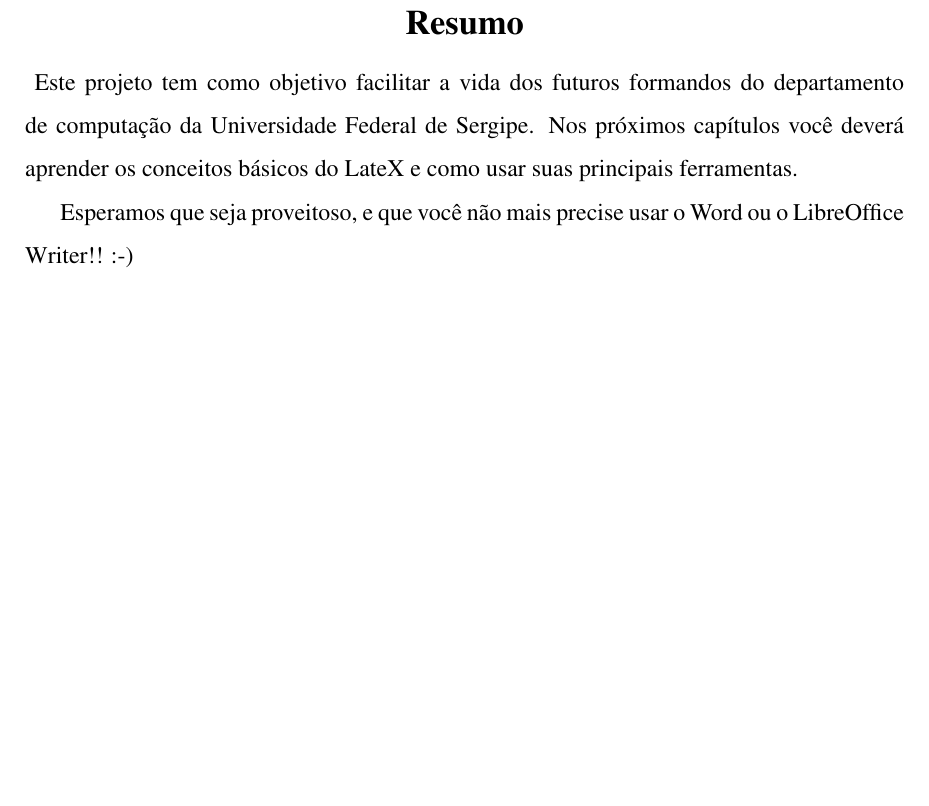
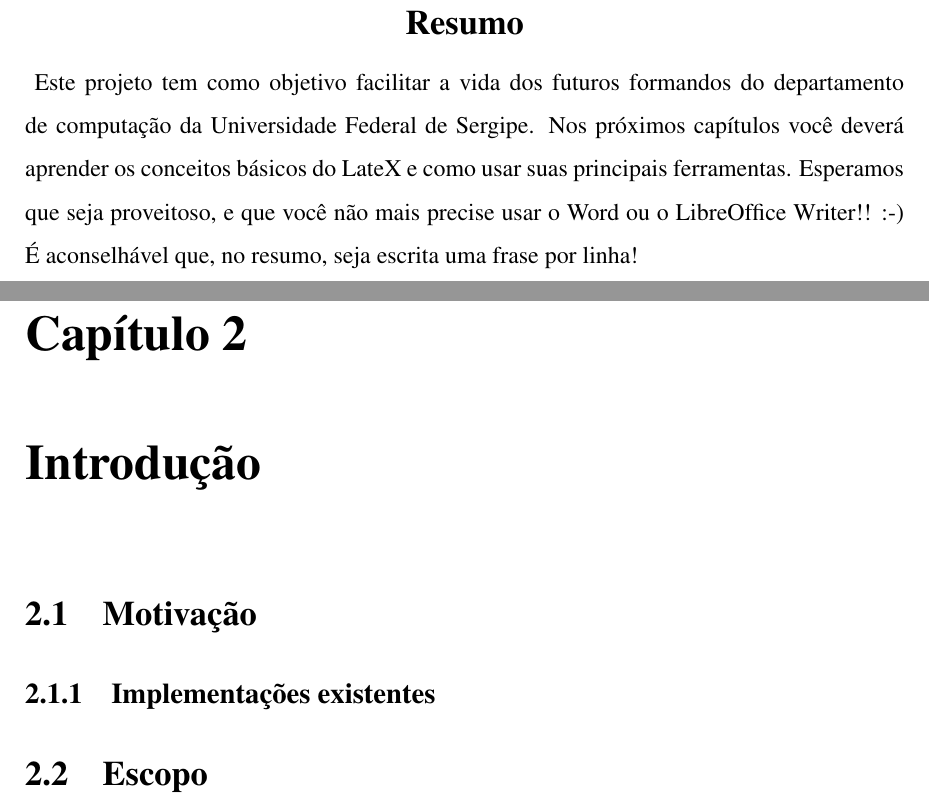
Before and after one commit to ClaudioMota/Modelo-LateX-TCC, a LaTeX thesis (TCC.tex, which reads Documentos/Introducao.tex, Documentos/Resumo.tex): part of page 3 of 9 before the commit and two parts of pages 3 and 9 of 10 after it, the two joined at a grey line, cut so that both start at the same text, the shorter picture padded with empty space. Compiled offline with pdfLaTeX; a LaTeX package or settings file that is missing is left out.

Commit message:
Alterações

```diff
--- /dev/null
+++ b/Documentos/Introducao.tex
@@ -0,0 +1,7 @@
+\chapter{Introdução}\label{introducao}
+
+\section{Motivação}\label{introducao:motivacao}
+
+\subsection{Implementações existentes}\label{introducao:motivacao:implementacoes}
+
+\section{Escopo}
--- a/Documentos/Resumo.tex
+++ b/Documentos/Resumo.tex
@@ -1,3 +1,4 @@
-Este projeto tem como objetivo facilitar a vida dos futuros formandos do departamento de computação da Universidade Federal de Sergipe. Nos próximos capítulos você deverá aprender os conceitos básicos do LateX e como usar suas principais ferramentas.
-
+Este projeto tem como objetivo facilitar a vida dos futuros formandos do departamento de computação da Universidade Federal de Sergipe.
+Nos próximos capítulos você deverá aprender os conceitos básicos do LateX e como usar suas principais ferramentas.
 Esperamos que seja proveitoso, e que você não mais precise usar o Word ou o LibreOffice Writer!! :-)
+É aconselhável que, no resumo, seja escrita uma frase por linha!
```
Also changed, not shown: Documentos/Abstract.tex (+3 -1 lines), Documentos/Dedicatoria.tex (added, +1 -0 lines), Documentos/Exemplo.tex (+1 -1 lines), TCC.tex (+1 -1 lines), TCC.pdf, 1 other file.
